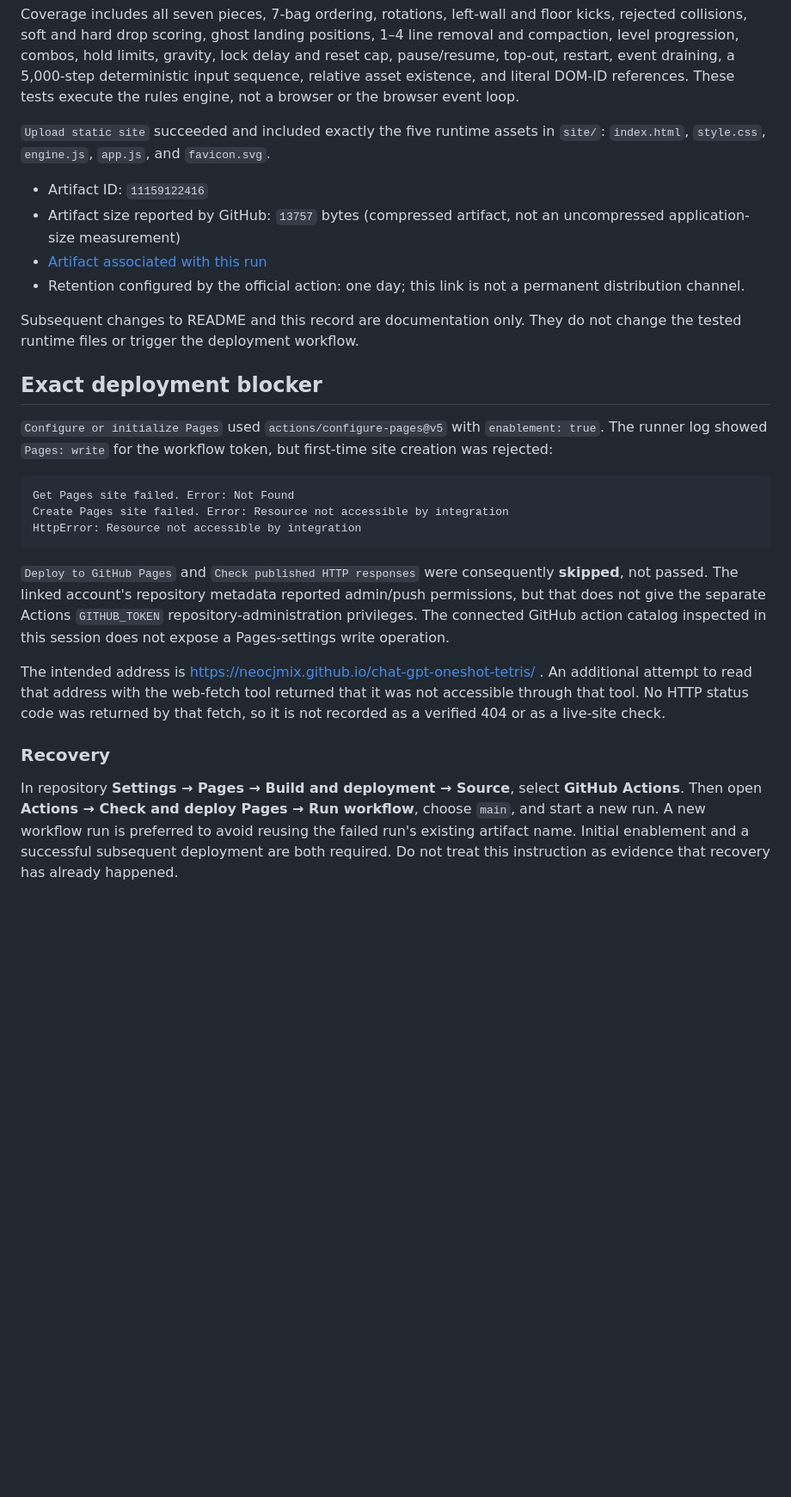
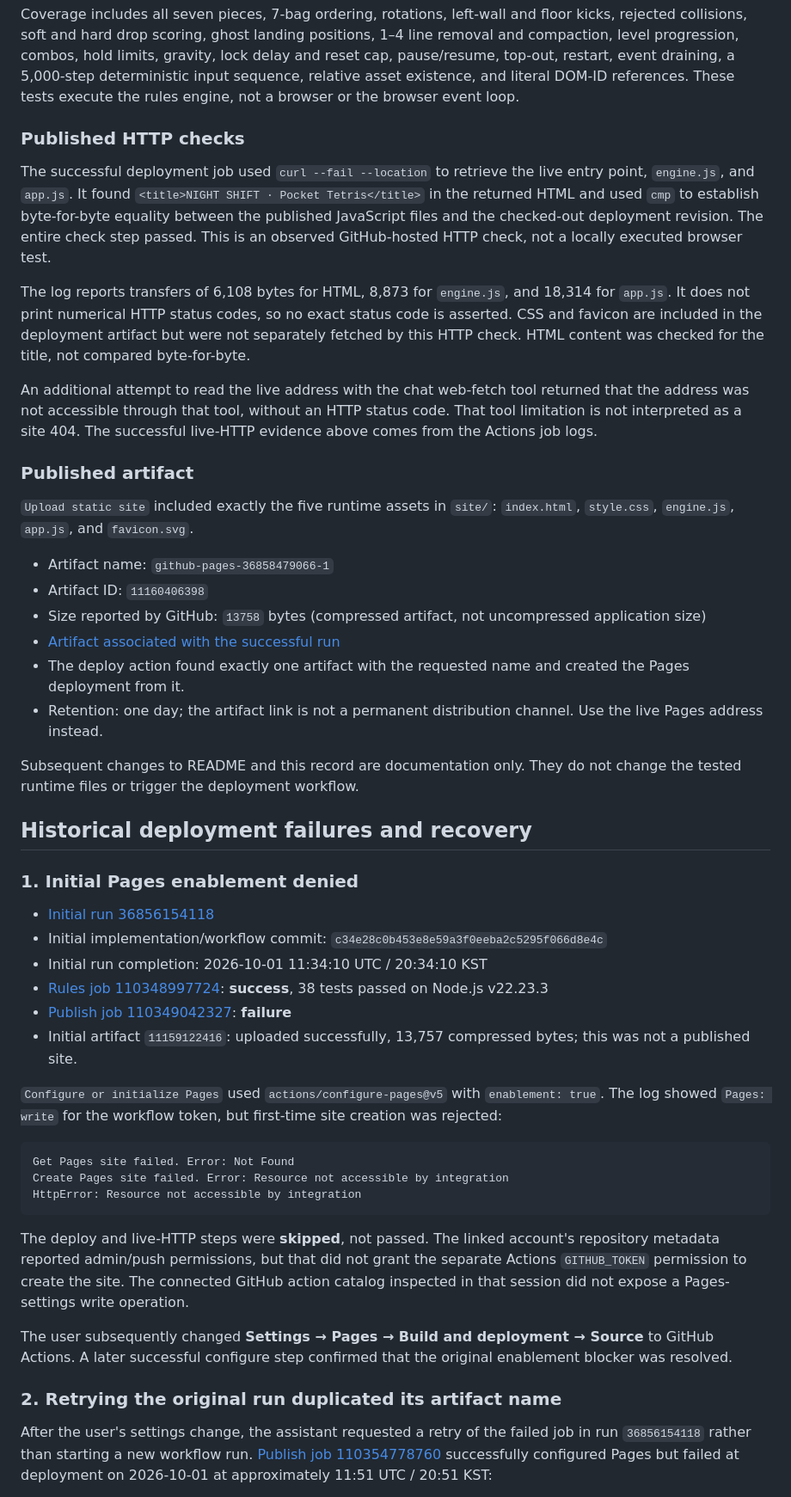
Before and after one commit to neocjmix/chat-gpt-oneshot-tetris, a Markdown page: VERIFICATION.md, the part around one of its changes. Shown at 86% size. Rendered like a GitHub page; blank space fills up the shorter version.

Commit message:
docs: record successful Pages deployment and artifact collision recovery

````diff
--- a/VERIFICATION.md
+++ b/VERIFICATION.md
@@ -30,18 +33,39 @@ Actual test summary:
 
 Coverage includes all seven pieces, 7-bag ordering, rotations, left-wall and floor kicks, rejected collisions, soft and hard drop scoring, ghost landing positions, 1–4 line removal and compaction, level progression, combos, hold limits, gravity, lock delay and reset cap, pause/resume, top-out, restart, event draining, a 5,000-step deterministic input sequence, relative asset existence, and literal DOM-ID references. These tests execute the rules engine, not a browser or the browser event loop.
 
-`Upload static site` succeeded and included exactly the five runtime assets in `site/`: `index.html`, `style.css`, `engine.js`, `app.js`, and `favicon.svg`.
+### Published HTTP checks
 
-- Artifact ID: `11159122416`
-- Artifact size reported by GitHub: `13757` bytes (compressed artifact, not an uncompressed application-size measurement)
-- [Artifact associated with this run](https://github.com/neocjmix/chat-gpt-oneshot-tetris/actions/runs/36856154118/artifacts/11159122416)
-- Retention configured by the official action: one day; this link is not a permanent distribution channel.
+The successful deployment job used `curl --fail --location` to retrieve the live entry point, `engine.js`, and `app.js`. It found `<title>NIGHT SHIFT · Pocket Tetris</title>` in the returned HTML and used `cmp` to establish byte-for-byte equality between the published JavaScript files and the checked-out deployment revision. The entire check step passed. This is an observed GitHub-hosted HTTP check, not a locally executed browser test.
+
+The log reports transfers of 6,108 bytes for HTML, 8,873 for `engine.js`, and 18,314 for `app.js`. It does not print numerical HTTP status codes, so no exact status code is asserted. CSS and favicon are included in the deployment artifact but were not separately fetched by this HTTP check. HTML content was checked for the title, not compared byte-for-byte.
+
+An additional attempt to read the live address with the chat web-fetch tool returned that the address was not accessible through that tool, without an HTTP status code. That tool limitation is not interpreted as a site 404. The successful live-HTTP evidence above comes from the Actions job logs.
+
+### Published artifact
+
+`Upload static site` included exactly the five runtime assets in `site/`: `index.html`, `style.css`, `engine.js`, `app.js`, and `favicon.svg`.
+
+- Artifact name: `github-pages-36858479066-1`
+- Artifact ID: `11160406398`
+- Size reported by GitHub: `13758` bytes (compressed artifact, not uncompressed application size)
+- [Artifact associated with the successful run](https://github.com/neocjmix/chat-gpt-oneshot-tetris/actions/runs/36858479066/artifacts/11160406398)
+- The deploy action found exactly one artifact with the requested name and created the Pages deployment from it.
+- Retention: one day; the artifact link is not a permanent distribution channel. Use the live Pages address instead.
 
 Subsequent changes to README and this record are documentation only. They do not change the tested runtime files or trigger the deployment workflow.
 
-## Exact deployment blocker
+## Historical deployment failures and recovery
 
-`Configure or initialize Pages` used `actions/configure-pages@v5` with `enablement: true`. The runner log showed `Pages: write` for the workflow token, but first-time site creation was rejected:
+### 1. Initial Pages enablement denied
+
+- [Initial run 36856154118](https://github.com/neocjmix/chat-gpt-oneshot-tetris/actions/runs/36856154118)
+- Initial implementation/workflow commit: `c34e28c0b453e8e59a3f0eeba2c5295f066d8e4c`
+- Initial run completion: 2026-10-01 11:34:10 UTC / 20:34:10 KST
+- [Rules job 110348997724](https://github.com/neocjmix/chat-gpt-oneshot-tetris/actions/runs/36856154118/job/110348997724): **success**, 38 tests passed on Node.js v22.23.3
+- [Publish job 110349042327](https://github.com/neocjmix/chat-gpt-oneshot-tetris/actions/runs/36856154118/job/110349042327): **failure**
+- Initial artifact `11159122416`: uploaded successfully, 13,757 compressed bytes; this was not a published site.
+
+`Configure or initialize Pages` used `actions/configure-pages@v5` with `enablement: true`. The log showed `Pages: write` for the workflow token, but first-time site creation was rejected:
 
 ```text
 Get Pages site failed. Error: Not Found
@@ -49,11 +73,11 @@ Create Pages site failed. Error: Resource not accessible by integration
 HttpError: Resource not accessible by integration
 ```
 
-`Deploy to GitHub Pages` and `Check published HTTP responses` were consequently **skipped**, not passed. The linked account's repository metadata reported admin/push permissions, but that does not give the separate Actions `GITHUB_TOKEN` repository-administration privileges. The connected GitHub action catalog inspected in this session does not expose a Pages-settings write operation.
+The deploy and live-HTTP steps were **skipped**, not passed. The linked account's repository metadata reported admin/push permissions, but that did not grant the separate Actions `GITHUB_TOKEN` permission to create the site. The connected GitHub action catalog inspected in that session did not expose a Pages-settings write operation.
 
-The intended address is https://neocjmix.github.io/chat-gpt-oneshot-tetris/ . An additional attempt to read that address with the web-fetch tool returned that it was not accessible through that tool. No HTTP status code was returned by that fetch, so it is not recorded as a verified 404 or as a live-site check.
+The user subsequently changed **Settings → Pages → Build and deployment → Source** to GitHub Actions. A later successful configure step confirmed that the original enablement blocker was resolved.
 
-### Recovery
+### 2. Retrying the original run duplicated its artifact name
 
-In repository **Settings → Pages → Build and deployment → Source**, select **GitHub Actions**. Then open **Actions → Check and deploy Pages → Run workflow**, choose `main`, and start a new run. A new workflow run is preferred to avoid reusing the failed run's existing artifact name. Initial enablement and a successful subsequent deployment are both required. Do not treat this instruction as evidence that recovery has already happened.
+After the user's settings change, the assistant requested a retry of the failed job in run `36856154118` rather than starting a new workflow run. [Publish job 110354778760](https://github.com/neocjmix/chat-gpt-oneshot-tetris/actions/runs/36856154118/job/110354778760) successfully configured Pages but failed at deployment on 2026-10-01 at approximately 11:51 UTC / 20:51 KST:
 
````
Also changed, not shown: other parts of VERIFICATION.md (+28 -15 lines).
